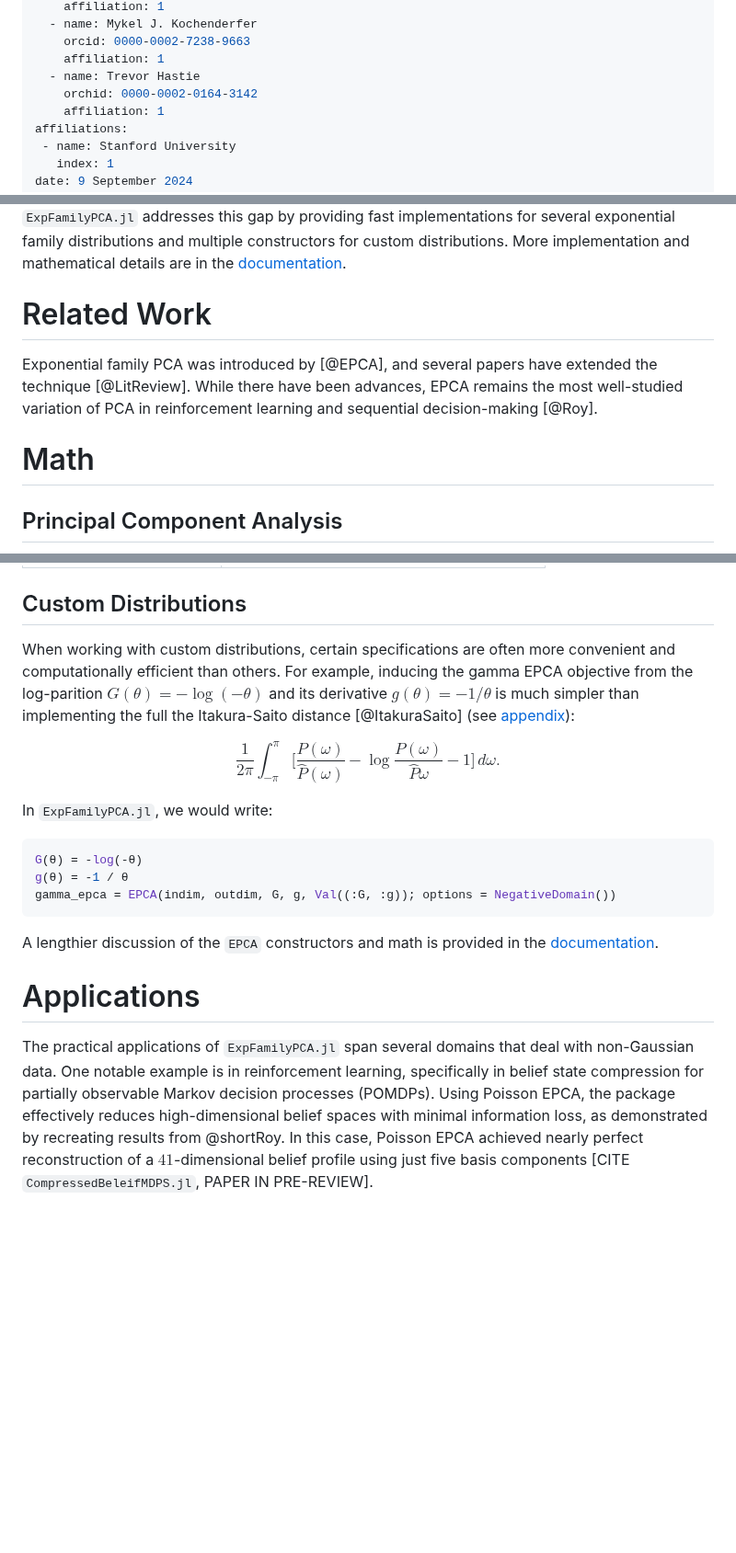
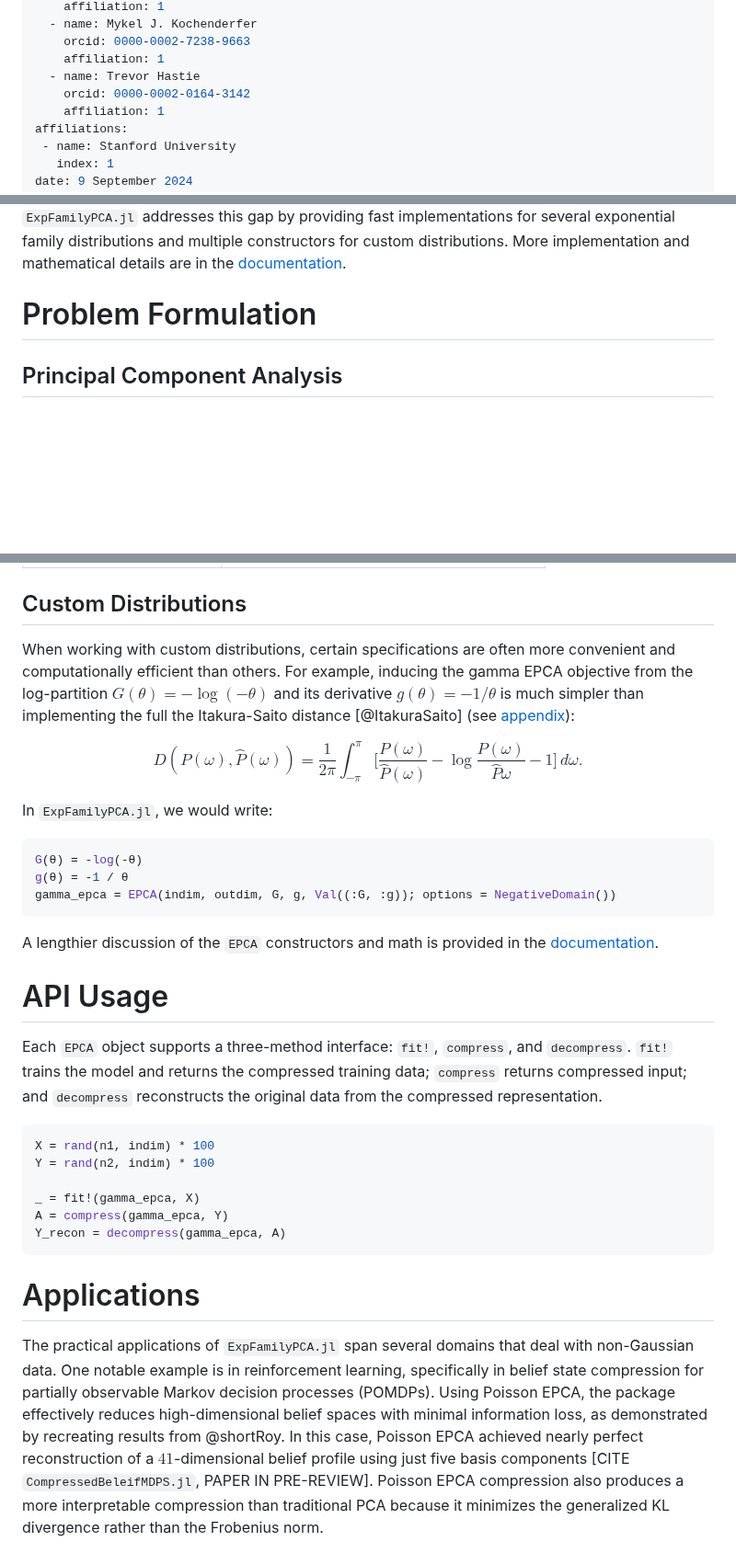
Before and after one commit to sisl/ExpFamilyPCA.jl, a Markdown page: paper.md, 3 parts joined by grey strips. Shown at 92% size. Rendered like a GitHub page; blank space fills up the shorter version.

Commit message:
paper edits

````diff
--- a/paper.md
+++ b/paper.md
@@ -20,7 +20,7 @@ authors:
     orcid: 0000-0002-7238-9663
     affiliation: 1
   - name: Trevor Hastie
-    orchid: 0000-0002-0164-3142
+    orcid: 0000-0002-0164-3142
     affiliation: 1
 affiliations:
  - name: Stanford University
@@ -37,11 +37,7 @@ Dimensionality reduction techniques like principal component analysis (PCA) [@PC
 
 To our knowledge, there are no open-source implementations of EPCA and the sole proprietary package [@epca-MATLAB] is limited to a single distribution. Modern data science applications of EPCA in reinforcement learning [@Roy] and mass spectrometry [@spectrum] involve a diverse range of distributions and require numerical stability and the ability to handle large datasets. `ExpFamilyPCA.jl` addresses this gap by providing fast implementations for several exponential family distributions and multiple constructors for custom distributions. More implementation and mathematical details are in the [documentation](https://sisl.github.io/ExpFamilyPCA.jl/dev/).
 
-# Related Work
-
-Exponential family PCA was introduced by [@EPCA], and several papers have extended the technique [@LitReview]. While there have been advances, EPCA remains the most well-studied variation of PCA in reinforcement learning and sequential decision-making [@Roy].
-
-# Math
+# Problem Formulation
 
 ## Principal Component Analysis
 
@@ -98,10 +98,10 @@ In this formulation,
 
 ## Custom Distributions
 
-When working with custom distributions, certain specifications are often more convenient and computationally efficient than others. For example, inducing the gamma EPCA objective from the log-parition $G(\theta) = -\log(-\theta)$ and its derivative $g(\theta) = -1/\theta$ is much simpler than implementing the full the Itakura-Saito distance [@ItakuraSaito] (see [appendix](https://sisl.github.io/ExpFamilyPCA.jl/dev/math/appendix/gamma/)):
+When working with custom distributions, certain specifications are often more convenient and computationally efficient than others. For example, inducing the gamma EPCA objective from the log-partition $G(\theta) = -\log(-\theta)$ and its derivative $g(\theta) = -1/\theta$ is much simpler than implementing the full the Itakura-Saito distance [@ItakuraSaito] (see [appendix](https://sisl.github.io/ExpFamilyPCA.jl/dev/math/appendix/gamma/)):
 
 $$
-\frac{1}{2\pi} \int_{-\pi}^{\pi} \Bigg[ \frac{P(\omega)}{\hat{P}(\omega)} - \log \frac{P(\omega)}{\hat{P}{\omega}} - 1\Bigg] \, d\omega.
+D(P(\omega), \hat{P}(\omega)) =\frac{1}{2\pi} \int_{-\pi}^{\pi} \Bigg[ \frac{P(\omega)}{\hat{P}(\omega)} - \log \frac{P(\omega)}{\hat{P}{\omega}} - 1\Bigg] \, d\omega.
 $$
 
 In `ExpFamilyPCA.jl`, we would write:
@@ -114,9 +114,22 @@ gamma_epca = EPCA(indim, outdim, G, g, Val((:G, :g)); options = NegativeDomain()
 
 A lengthier discussion of the `EPCA` constructors and math is provided in the [documentation](https://sisl.github.io/ExpFamilyPCA.jl/dev/math/objectives/).
 
+# API Usage
+
+Each `EPCA` object supports a three-method interface: `fit!`, `compress`, and `decompress`. `fit!` trains the model and returns the compressed training data; `compress` returns compressed input; and `decompress` reconstructs the original data from the compressed representation.
+
+```julia
+X = rand(n1, indim) * 100
+Y = rand(n2, indim) * 100
+
+_ = fit!(gamma_epca, X)
+A = compress(gamma_epca, Y)
+Y_recon = decompress(gamma_epca, A)
+```
+
 # Applications
 
-The practical applications of `ExpFamilyPCA.jl` span several domains that deal with non-Gaussian data. One notable example is in reinforcement learning, specifically in belief state compression for partially observable Markov decision processes (POMDPs). Using Poisson EPCA, the package effectively reduces high-dimensional belief spaces with minimal information loss, as demonstrated by recreating results from @shortRoy. In this case, Poisson EPCA achieved nearly perfect reconstruction of a $41$-dimensional belief profile using just five basis components [CITE `CompressedBeleifMDPS.jl`, PAPER IN PRE-REVIEW].
+The practical applications of `ExpFamilyPCA.jl` span several domains that deal with non-Gaussian data. One notable example is in reinforcement learning, specifically in belief state compression for partially observable Markov decision processes (POMDPs). Using Poisson EPCA, the package effectively reduces high-dimensional belief spaces with minimal information loss, as demonstrated by recreating results from @shortRoy. In this case, Poisson EPCA achieved nearly perfect reconstruction of a $41$-dimensional belief profile using just five basis components [CITE `CompressedBeleifMDPS.jl`, PAPER IN PRE-REVIEW]. Poisson EPCA compression also produces a more interpretable compression than traditional PCA because it minimizes the generalized KL divergence rather than the Frobenius norm.
 
 ![](./scripts/kl_divergence_plot.png)
 
````
Also changed, not shown: other parts of paper.md (+5 -1 lines).
